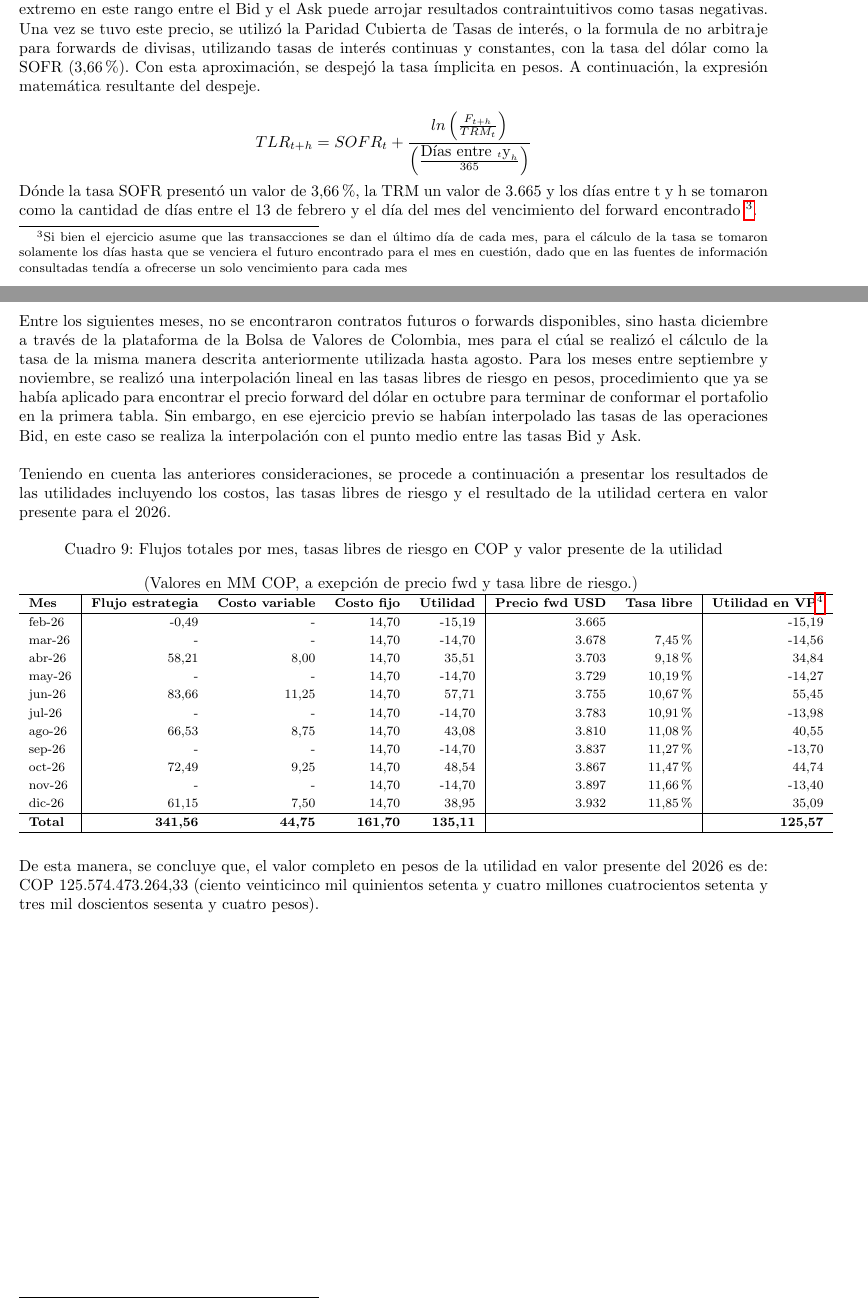
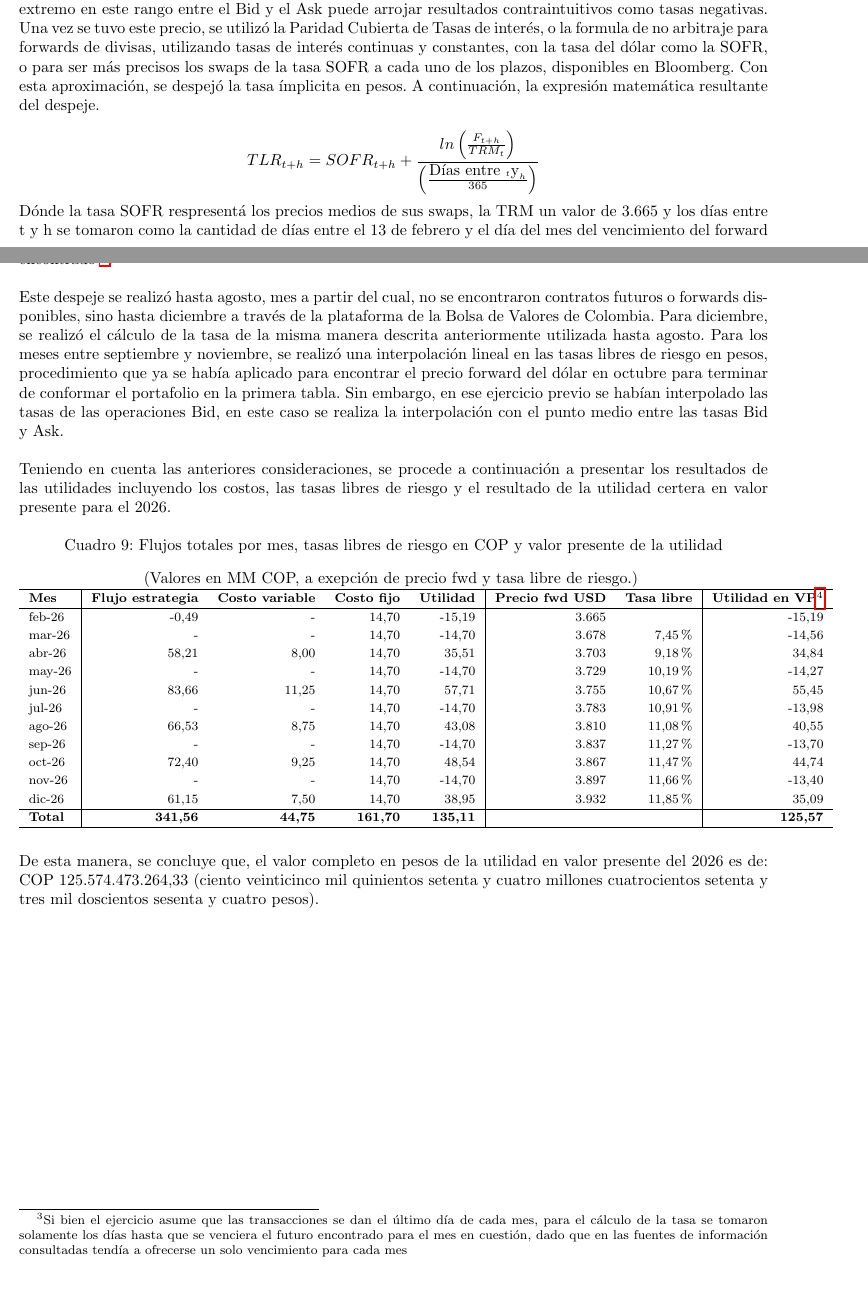
Before and after one commit to nicolozanoh/202610_Derivados_Taller1, a LaTeX document (doc/taller1_Gutierrez_Lozano.tex): two parts of pages 4 and 5 of 9, joined at a grey line, cut so that both start at the same text, the shorter picture padded with empty space. Compiled offline with pdfLaTeX.

Commit message:
Updates from Overleaf

```diff
--- a/doc/taller1_Gutierrez_Lozano.tex
+++ b/doc/taller1_Gutierrez_Lozano.tex
@@ -505,15 +505,15 @@ Liquidación futuro (10) venta de dólares
 
  \textbf{Nota metodológica:} Antes de presentar los resultados, se describirá el proceso para el cálculo de las tasas libres de riesgo. En primer lugar se asume que no hay descuento de la operación realizada en febrero, sino que se toman los flujos de este mes como realizados en el día del análisis debido a que ese día se debían comprar las posiciónes, en particular la opción call.\\
 
- Luego, para los meses entre marzo y agosto se utilizó el precio de los forwards del dólar obtenidos de la plataforma Bloomberg. Para obtener este precio, se tomo el punto medio entre el precio de Bid y Ask, considerandolo como la mejor aproximación posible a la Ley de un solo precio. Además, tomar un valor extremo en este rango entre el Bid y el Ask puede arrojar resultados contraintuitivos como tasas negativas. Una vez se tuvo este precio, se utilizó la Paridad Cubierta de Tasas de interés, o la formula de no arbitraje para forwards de divisas, utilizando tasas de interés continuas y constantes, con la tasa del dólar como la SOFR (3,66\%). Con esta aproximación, se despejó la tasa ímplicita en pesos. A continuación, la expresión matemática resultante del despeje.
+ Luego, para los meses entre marzo y agosto se utilizó el precio de los forwards del dólar obtenidos de la plataforma Bloomberg. Para obtener este precio, se tomo el punto medio entre el precio de Bid y Ask, considerandolo como la mejor aproximación posible a la Ley de un solo precio. Además, tomar un valor extremo en este rango entre el Bid y el Ask puede arrojar resultados contraintuitivos como tasas negativas. Una vez se tuvo este precio, se utilizó la Paridad Cubierta de Tasas de interés, o la formula de no arbitraje para forwards de divisas, utilizando tasas de interés continuas y constantes, con la tasa del dólar como la SOFR, o para ser más precisos los swaps de la tasa SOFR a cada uno de los plazos, disponibles en Bloomberg. Con esta aproximación, se despejó la tasa ímplicita en pesos. A continuación, la expresión matemática resultante del despeje.
 
 \[
-TLR_{t+h} = SOFR_t + \frac{ln\left(\frac{F_{t+h}}{TRM_t}\right)}{\left(\frac{\text{Días entre }_t\text{y}_h}{365}\right)}
+TLR_{t+h} = SOFR_{t+h} + \frac{ln\left(\frac{F_{t+h}}{TRM_t}\right)}{\left(\frac{\text{Días entre }_t\text{y}_h}{365}\right)}
 \]
 
-Dónde la tasa SOFR presentó un valor de 3,66\%, la TRM un valor de 3.665 y los días entre t y h se tomaron como la cantidad de días entre el 13 de febrero y el día del mes del vencimiento del forward encontrado \footnote{Si bien el ejercicio asume que las transacciones se dan el último día de cada mes, para el cálculo de la tasa se tomaron solamente los días hasta que se venciera el futuro encontrado para el mes en cuestión, dado que en las fuentes de información consultadas tendía a ofrecerse un solo vencimiento para cada mes}.\\
+Dónde la tasa SOFR respresentá los precios medios de sus swaps, la TRM un valor de 3.665 y los días entre t y h se tomaron como la cantidad de días entre el 13 de febrero y el día del mes del vencimiento del forward encontrado \footnote{Si bien el ejercicio asume que las transacciones se dan el último día de cada mes, para el cálculo de la tasa se tomaron solamente los días hasta que se venciera el futuro encontrado para el mes en cuestión, dado que en las fuentes de información consultadas tendía a ofrecerse un solo vencimiento para cada mes}.\\
 
-Entre los siguientes meses, no se encontraron contratos futuros o forwards disponibles, sino hasta diciembre a través de la plataforma de la Bolsa de Valores de Colombia, mes para el cúal se realizó el cálculo de la tasa de la misma manera descrita anteriormente utilizada hasta agosto. Para los meses entre septiembre y noviembre, se realizó una interpolación lineal en las tasas libres de riesgo en pesos, procedimiento que ya se había aplicado para encontrar el precio forward del dólar en octubre para terminar de conformar el portafolio en la primera tabla. Sin embargo, en ese ejercicio previo se habían interpolado las tasas de las operaciones Bid, en este caso se realiza la interpolación con el punto medio entre las tasas Bid y Ask.\\
+Este despeje se realizó hasta agosto, mes a partir del cual, no se encontraron contratos futuros o forwards disponibles, sino hasta diciembre a través de la plataforma de la Bolsa de Valores de Colombia. Para diciembre, se realizó el cálculo de la tasa de la misma manera descrita anteriormente utilizada hasta agosto. Para los meses entre septiembre y noviembre, se realizó una interpolación lineal en las tasas libres de riesgo en pesos, procedimiento que ya se había aplicado para encontrar el precio forward del dólar en octubre para terminar de conformar el portafolio en la primera tabla. Sin embargo, en ese ejercicio previo se habían interpolado las tasas de las operaciones Bid, en este caso se realiza la interpolación con el punto medio entre las tasas Bid y Ask.\\
 
 Teniendo en cuenta las anteriores consideraciones, se procede a continuación a presentar los resultados de las utilidades incluyendo los costos, las tasas libres de riesgo y el resultado de la utilidad certera en valor presente para el 2026.
 
@@ -538,7 +538,7 @@ jun-26 & 83,66 & 11,25 & 14,70 & 57,71 & 3.755 & 10,67\% & 55,45 \\
 jul-26 & - & - & 14,70 & -14,70 & 3.783 & 10,91\% & -13,98 \\
 ago-26 & 66,53 & 8,75 & 14,70 & 43,08 & 3.810 & 11,08\% & 40,55 \\
 sep-26 & - & - & 14,70 & -14,70 & 3.837 & 11,27\% & -13,70 \\
-oct-26 & 72,49 & 9,25 & 14,70 & 48,54 & 3.867 & 11,47\% & 44,74 \\
+oct-26 & 72,40 & 9,25 & 14,70 & 48,54 & 3.867 & 11,47\% & 44,74 \\
 nov-26 & - & - & 14,70 & -14,70 & 3.897 & 11,66\% & -13,40 \\
 dic-26 & 61,15 & 7,50 & 14,70 & 38,95 & 3.932 & 11,85\% & 35,09 \\
 \hline
```
Also changed, not shown: doc/taller1_Gutierrez_Lozano.tex (8 more changed lines).
